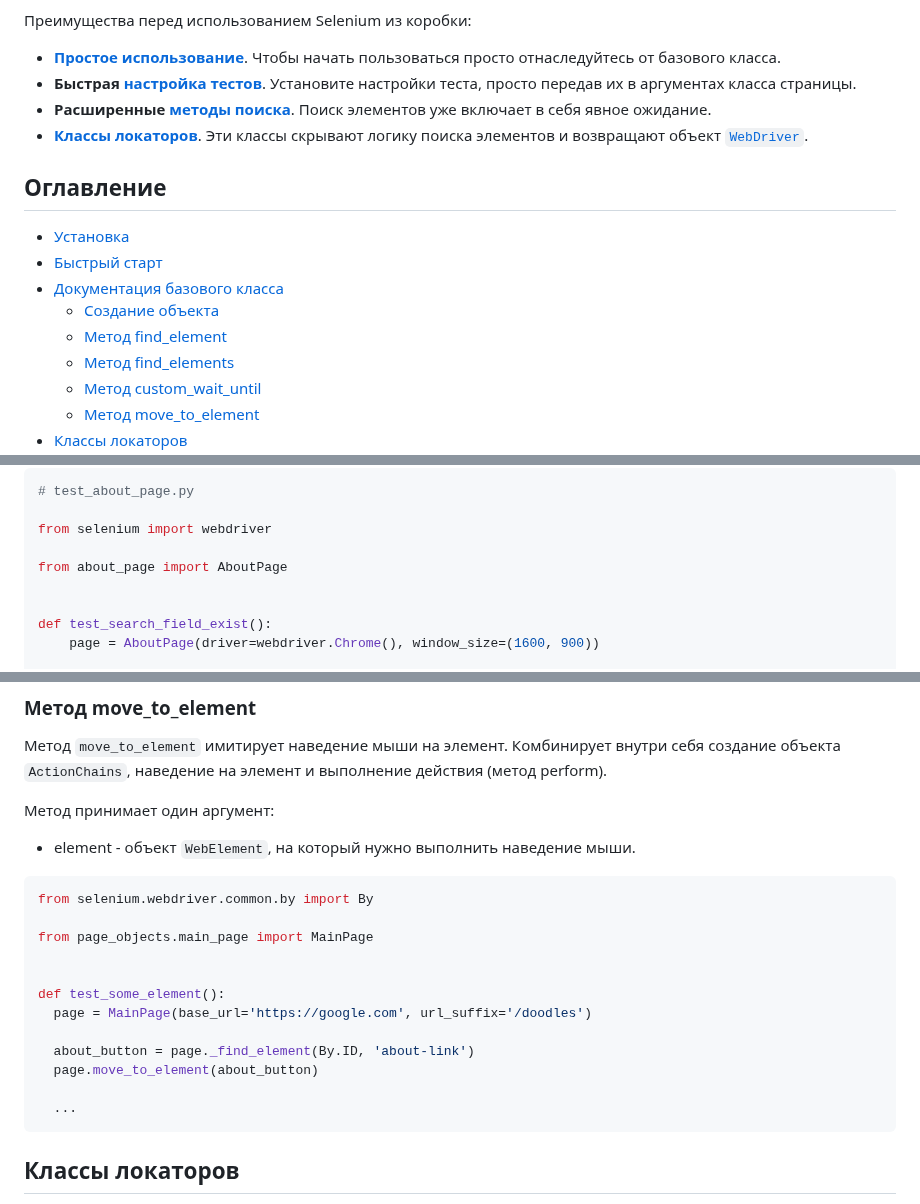
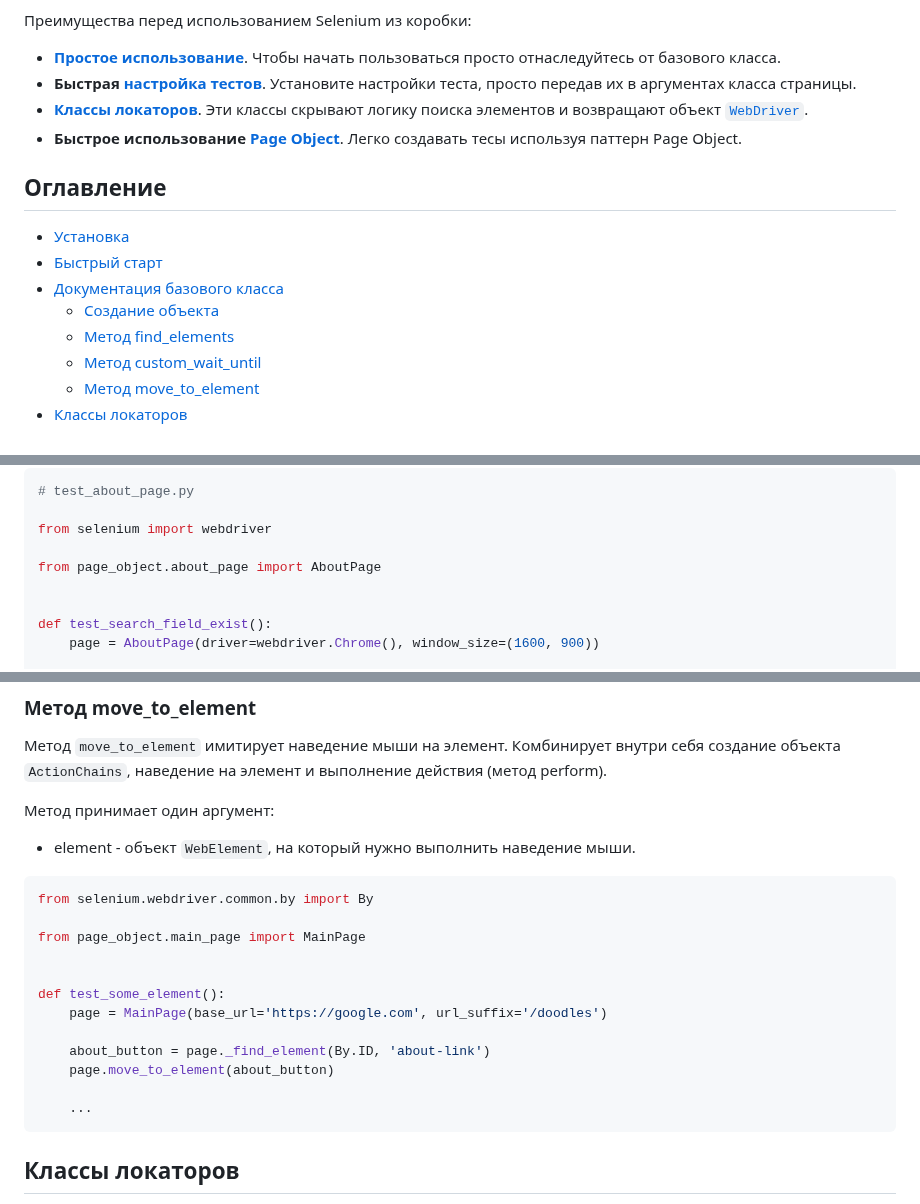
Before and after one commit to dmitryvshivtsev/pageo, a Markdown page: README.md, 3 parts joined by grey strips. Drawn GitHub-style.

````diff
--- a/README.md
+++ b/README.md
@@ -25,8 +25,8 @@
 Преимущества перед использованием Selenium из коробки:
 - **[Простое использование](#создание-объекта)**. Чтобы начать пользоваться просто отнаследуйтесь от базового класса.
 - **Быстрая [настройка тестов](#создание-объекта)**. Установите настройки теста, просто передав их в аргументах класса страницы.
-- **Расширенные [методы поиска](#метод-findelement)**. Поиск элементов уже включает в себя явное ожидание.
 - **[Классы локаторов](#классы-локаторов)**. Эти классы скрывают логику поиска элементов и возвращают объект [`WebDriver`](https://www.selenium.dev/documentation/webdriver/drivers/service/).
+- **Быстрое использование [Page Object](#использование-в-pageobject)**. Легко создавать тесы используя паттерн Page Object.
 
 ##  Оглавление
 
@@ -34,7 +34,6 @@
 - [Быстрый старт](#быстрый-старт)
 - [Документация базового класса](#документация-базового-класса)
   - [Создание объекта](#создание-объекта)
-  - [Метод find_element](#метод-findelement)
   - [Метод find_elements](#метод-findelements)
   - [Метод custom_wait_until](#метод-customwaituntil)
   - [Метод move_to_element](#метод-movetoelement)
@@ -92,7 +91,7 @@ class AboutPage(BasePage):
 
 from selenium import webdriver
 
-from about_page import AboutPage
+from page_object.about_page import AboutPage
 
 
 def test_search_field_exist():
@@ -253,16 +231,16 @@ def test_some_element():
 ```python
 from selenium.webdriver.common.by import By
 
-from page_objects.main_page import MainPage
+from page_object.main_page import MainPage
 
 
 def test_some_element():
-  page = MainPage(base_url='https://google.com', url_suffix='/doodles')
+    page = MainPage(base_url='https://google.com', url_suffix='/doodles')
 
-  about_button = page._find_element(By.ID, 'about-link')
-  page.move_to_element(about_button)
+    about_button = page._find_element(By.ID, 'about-link')
+    page.move_to_element(about_button)
 
-  ...
+    ...
 ```
 
 ## Классы локаторов
````
Also changed, not shown: other parts of README.md (+17 -38 lines).
